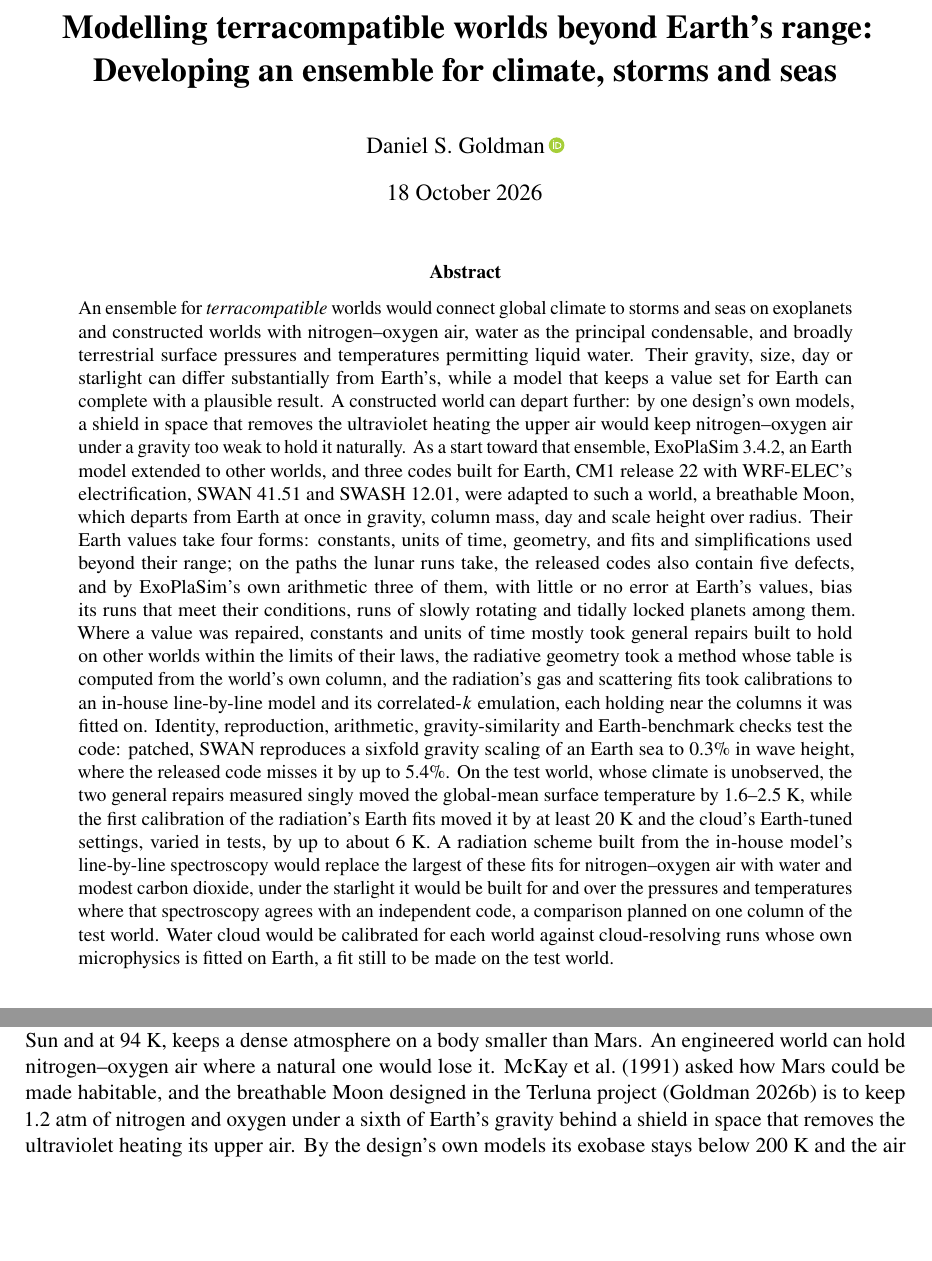
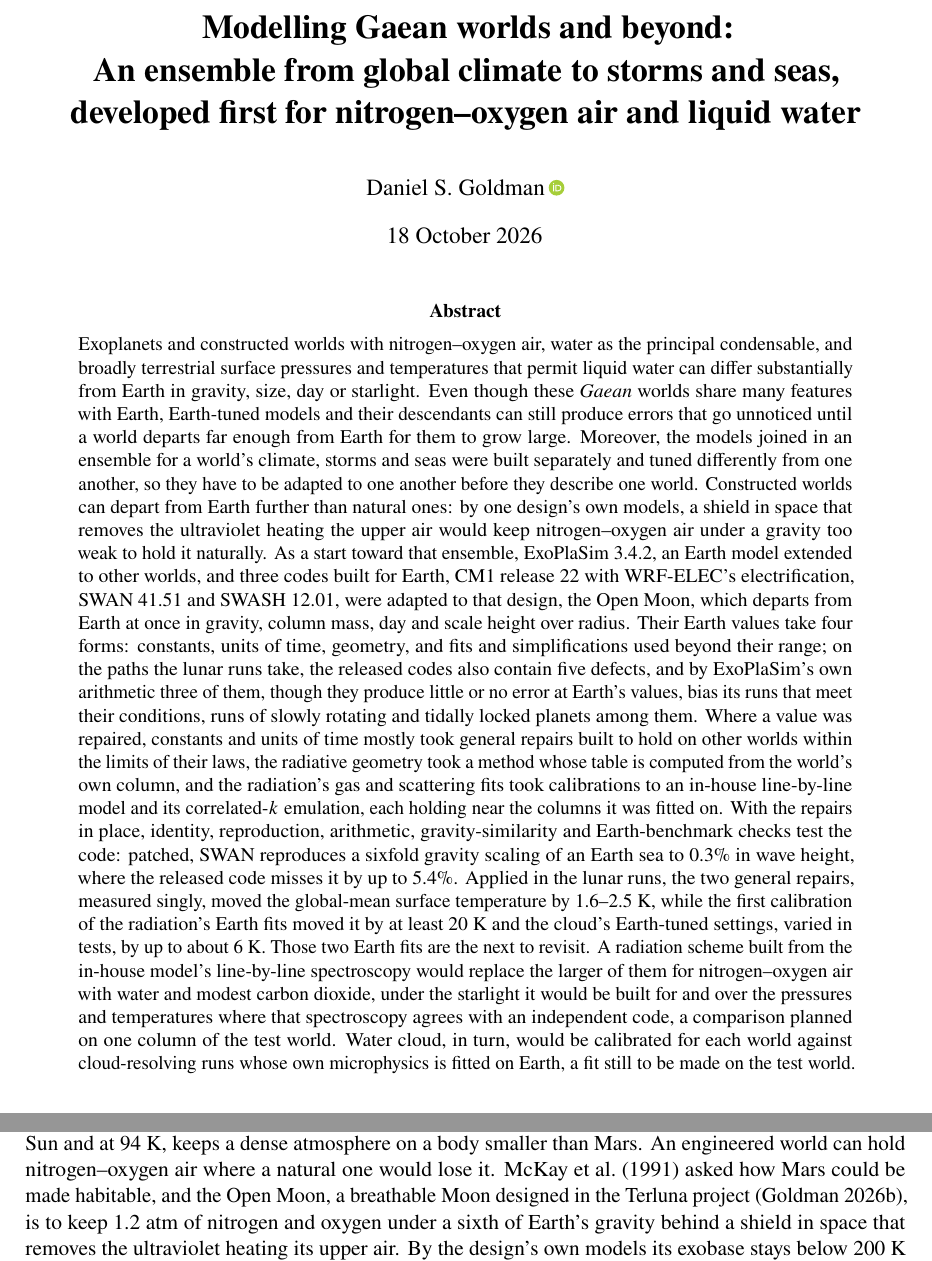
Before and after one commit to dgoldman0/world-crafting, a LaTeX paper (paper/main.tex, which reads paper/sections/abstract.tex, paper/sections/introduction.tex): two parts of pages 1 and 2 of 35, joined at a grey line, cut at the place of the change, the shorter picture padded with empty space. Compiled offline with pdfLaTeX.

Commit message:
Name the class Gaean and the test world the Open Moon, retitle the paper, and open the abstract on the worlds and the two problems the ensemble meets
- main.tex: the title becomes "Modelling Gaean worlds and beyond: An ensemble from global climate to storms and seas,
  developed first for nitrogen–oxygen air and liquid water", with the PDF metadata to match. The subtitle gives the
  scope in which Gaean is read, and "and beyond" marks the extension to broader worlds that the Conclusion sets out.
- abstract.tex: opens on the worlds in plain words, then sets out the two separate problems with the author's
  concessive and additive turns kept: errors in Earth-tuned models and their descendants that go unnoticed until a
  world departs far from Earth, and models built and tuned separately that have to be adapted to one another. The
  climate results open "Applied in the lunar runs"; the joins round 15 found (F01-F03) are written in, with a hinge
  to the two Earth fits revisited next.
- Gaean in place of terracompatible in the abstract, Introduction, Reach and Conclusion, in AGENTS.md and README.md;
  Availability records the rename.
- The Open Moon, the name the Terluna project gives the design, in place of "the breathable Moon" throughout,
  introduced once in the Introduction as a breathable Moon designed in that project; Figure 1's labels follow,
  regenerated from figures.py alone.
- Checks: make -C paper check passed with its existing warnings; the PDF builds at 35 pages with zero overfull
  boxes; the title page and Figure 1 were inspected.

Co-Authored-By: Claude Opus 5.5 (1M context) <noreply@anthropic.com>

```diff
--- a/paper/main.tex
+++ b/paper/main.tex
@@ -21,8 +22,8 @@
             doi=true,url=false,isbn=false,backend=biber]{biblatex}
 \usepackage[hidelinks,breaklinks]{hyperref}
 \usepackage{orcidlink}
-\hypersetup{pdftitle={Modelling terracompatible worlds beyond Earth's range: Developing an ensemble for climate,
-  storms and seas}, pdfauthor={Daniel S. Goldman}}
+\hypersetup{pdftitle={Modelling Gaean worlds and beyond: An ensemble from global climate to storms and seas,
+  developed first for nitrogen\textendash oxygen air and liquid water}, pdfauthor={Daniel S. Goldman}}
 \pdftrailerid{}                    % with the Makefile's fixed build date, the same sources give the same PDF
 \addbibresource{references.bib}
 \setcounter{secnumdepth}{0}          % unnumbered headings throughout
@@ -36,7 +37,8 @@
 % A run's name in a narrow table cell: small type, breakable at the underscores written as \_\allowbreak.
 \newcommand{\run}[1]{{\scriptsize\texttt{#1}}}
 
-\title{\textbf{Modelling terracompatible worlds beyond Earth's range:\\ Developing an ensemble for climate, storms and seas}}
+\title{\textbf{Modelling Gaean worlds and beyond:\\ An ensemble from global climate to storms and seas,\\
+  developed first for nitrogen--oxygen air and liquid water}}
 \author{Daniel S. Goldman\,\orcidlink{0000-0003-2835-3521}}
 % The date of the last commit that changed the paper's sources: the build sets TeX's clock from it
 % (SOURCE_DATE_EPOCH with FORCE_SOURCE_DATE=1 in the Makefile), so the same sources print the same date.
--- a/paper/sections/abstract.tex
+++ b/paper/sections/abstract.tex
@@ -1,31 +1,32 @@
 \begin{abstract}
-\noindent An ensemble for \emph{terracompatible} worlds would connect global climate to storms and seas on
-exoplanets and constructed worlds with nitrogen--oxygen air, water as the principal condensable, and broadly
-terrestrial surface pressures and temperatures permitting liquid water. Their gravity, size, day or starlight
-can differ substantially from Earth's, while a model that keeps a value set for Earth can complete with a
-plausible result. A constructed world can depart further:
-by one design's own models, a shield in space that removes the ultraviolet heating the upper air would keep
+\noindent Exoplanets and constructed worlds with nitrogen--oxygen air, water as the principal condensable, and
+broadly terrestrial surface pressures and temperatures that permit liquid water can differ substantially from
+Earth in gravity, size, day or starlight. Even though these \emph{Gaean} worlds share many features with Earth,
+Earth-tuned models and their descendants can still produce errors that go unnoticed until a world departs far
+enough from Earth for them to grow large. Moreover, the models joined in an ensemble for a world's climate,
+storms and seas were built separately and tuned differently from one another, so they have to be adapted to one
+another before they describe one world. Constructed worlds can depart from Earth further than natural ones: by
+one design's own models, a shield in space that removes the ultraviolet heating the upper air would keep
 nitrogen--oxygen air under a gravity too weak to hold it naturally. As a start toward that ensemble,
-ExoPlaSim~3.4.2, an Earth model extended to other
-worlds, and three codes built for Earth, CM1 release~22 with WRF-ELEC's electrification, SWAN~41.51 and
-SWASH~12.01, were adapted to such a world, a breathable Moon, which departs from Earth at once in gravity, column
-mass, day and scale height over radius. Their Earth values take four forms: constants, units of time, geometry, and
-fits and simplifications used beyond their range; on the paths the lunar runs take, the released codes also contain
-five defects, and by ExoPlaSim's own arithmetic three of them, with little or no error at Earth's values, bias its
-runs that meet their conditions, runs of slowly rotating and tidally locked planets among
-them.\claim{H23}\claim{W06} Where a value was repaired, constants and units of time mostly took general repairs
-built to hold on other worlds within the limits of their laws, the radiative geometry took a method whose table is
-computed from the world's own column, and the radiation's gas and scattering fits took calibrations to an in-house
-line-by-line model and its correlated-$k$ emulation, each holding near the columns it was fitted on. Identity,
-reproduction, arithmetic, gravity-similarity and Earth-benchmark checks test the code: patched, SWAN reproduces a
-sixfold gravity scaling of an Earth sea to 0.3\% in wave height, where the released code misses it by up to
-5.4\%.\claim{V04} On the test world, whose climate is unobserved, the two general repairs measured singly
-moved the global-mean surface temperature by 1.6--2.5~K, while the first calibration of the radiation's Earth
-fits moved it by at least 20~K and the cloud's Earth-tuned settings, varied in tests, by up to about
-6~K.\claim{G01}\claim{G14}\claim{G05} A radiation scheme built from the in-house model's line-by-line spectroscopy
-would replace the largest of these fits for nitrogen--oxygen air with water and modest carbon dioxide, under the
-starlight it would be built for and over the pressures and temperatures where that spectroscopy agrees with an
-independent code, a comparison planned on one column of the test world. Water cloud would be calibrated for each
-world against cloud-resolving runs whose own microphysics is fitted on Earth, a fit still to be made on the test
-world.
+ExoPlaSim~3.4.2, an Earth model extended to other worlds, and three codes built for Earth, CM1 release~22 with
+WRF-ELEC's electrification, SWAN~41.51 and SWASH~12.01, were adapted to that design, the Open Moon, which departs
+from Earth at once in gravity, column mass, day and scale height over radius. Their Earth values take four forms:
+constants, units of time, geometry, and fits and simplifications used beyond their range; on the paths the lunar
+runs take, the released codes also contain five defects, and by ExoPlaSim's own arithmetic three of them, though
+they produce little or no error at Earth's values, bias its runs that meet their conditions, runs of slowly
+rotating and tidally locked planets among them.\claim{H23}\claim{W06} Where a value was repaired, constants and
+units of time mostly took general repairs built to hold on other worlds within the limits of their laws, the
+radiative geometry took a method whose table is computed from the world's own column, and the radiation's gas and
+scattering fits took calibrations to an in-house line-by-line model and its correlated-$k$ emulation, each holding
+near the columns it was fitted on. With the repairs in place, identity, reproduction, arithmetic,
+gravity-similarity and Earth-benchmark checks test the code: patched, SWAN reproduces a sixfold gravity scaling of
+an Earth sea to 0.3\% in wave height, where the released code misses it by up to 5.4\%.\claim{V04} Applied in the
+lunar runs, the two general repairs, measured singly, moved the global-mean surface temperature by 1.6--2.5~K,
+while the first calibration of the radiation's Earth fits moved it by at least 20~K and the cloud's Earth-tuned
+settings, varied in tests, by up to about 6~K.\claim{G01}\claim{G14}\claim{G05} Those two Earth fits are the next
+to revisit. A radiation scheme built from the in-house model's line-by-line spectroscopy would replace the larger
+of them for nitrogen--oxygen air with water and modest carbon dioxide, under the starlight it would be built for
+and over the pressures and temperatures where that spectroscopy agrees with an independent code, a comparison
+planned on one column of the test world. Water cloud, in turn, would be calibrated for each world against
+cloud-resolving runs whose own microphysics is fitted on Earth, a fit still to be made on the test world.
 \end{abstract}
--- a/paper/sections/introduction.tex
+++ b/paper/sections/introduction.tex
@@ -24,7 +24,7 @@ divide extended \autocite{zahnle2017cosmic}: the Moon held the volcanic air of i
 only for a geological moment \autocite{needham2017lunar}, while Titan, far from the Sun and at 94~K, keeps a
 dense atmosphere on a body smaller than Mars. An engineered world can hold nitrogen--oxygen air where a natural one
 would lose it. \textcite{mckay1991making} asked how Mars could be made
-habitable, and the breathable Moon designed in the Terluna project \autocite{goldman2026terluna} is to keep
+habitable, and the Open Moon, a breathable Moon designed in the Terluna project \autocite{goldman2026terluna}, is to keep
 1.2~atm of nitrogen and oxygen under a sixth of Earth's gravity behind a shield in space that removes the
 ultraviolet heating its upper air. By the design's own models its exobase stays below 200~K and the air loses
 0.6--1.4~kg\,s$^{-1}$ over a solar cycle, losses that would take 60 to 150 billion years to remove
```
Also changed, not shown: AGENTS.md (+6 -6 lines), paper/sections/availability.tex (+1 -1 lines), paper/sections/conclusions.tex (+4 -4 lines), paper/sections/reach.tex (+4 -4 lines), paper/sections/worlds.tex (+3 -3 lines), README.md, paper/figures/fig_regimes.pdf, paper/figures/fig_regimes.png, paper/main.tex (3 more changed lines), paper/sections/introduction.tex (8 more changed lines), 1 other file.
